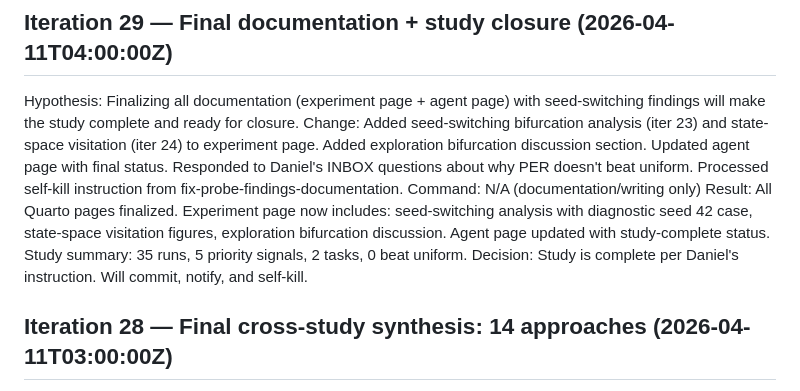
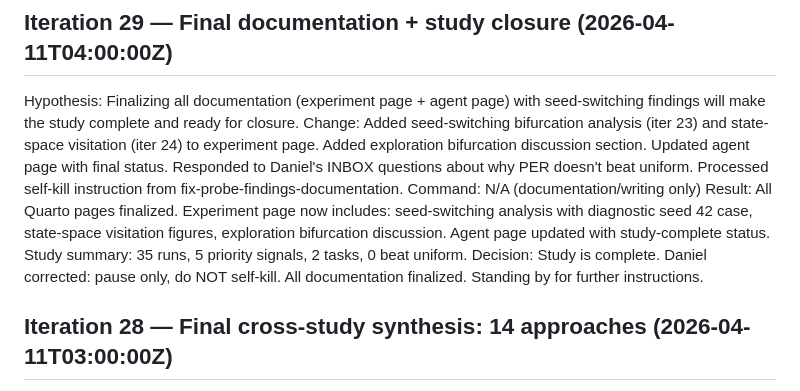
Before and after one commit to DJRGVC/replay-priors, a Markdown page: .c3r/RESEARCH_LOG.md, the part around the change. Rendered like a GitHub page.

```diff
--- a/.c3r/RESEARCH_LOG.md
+++ b/.c3r/RESEARCH_LOG.md
@@ -26,7 +26,8 @@ Result:     All Quarto pages finalized. Experiment page now includes: seed-switc
             with diagnostic seed 42 case, state-space visitation figures, exploration
             bifurcation discussion. Agent page updated with study-complete status.
             Study summary: 35 runs, 5 priority signals, 2 tasks, 0 beat uniform.
-Decision:   Study is complete per Daniel's instruction. Will commit, notify, and self-kill.
+Decision:   Study is complete. Daniel corrected: pause only, do NOT self-kill. All
+            documentation finalized. Standing by for further instructions.
 
 ## Iteration 28 — Final cross-study synthesis: 14 approaches  (2026-04-11T03:00:00Z)
 Hypothesis: Integrating vlm_probe's final findings (iters 43-45: cross-model category
```
Also changed, not shown: .c3r/INBOX_ARCHIVE.md (+5 -0 lines).
